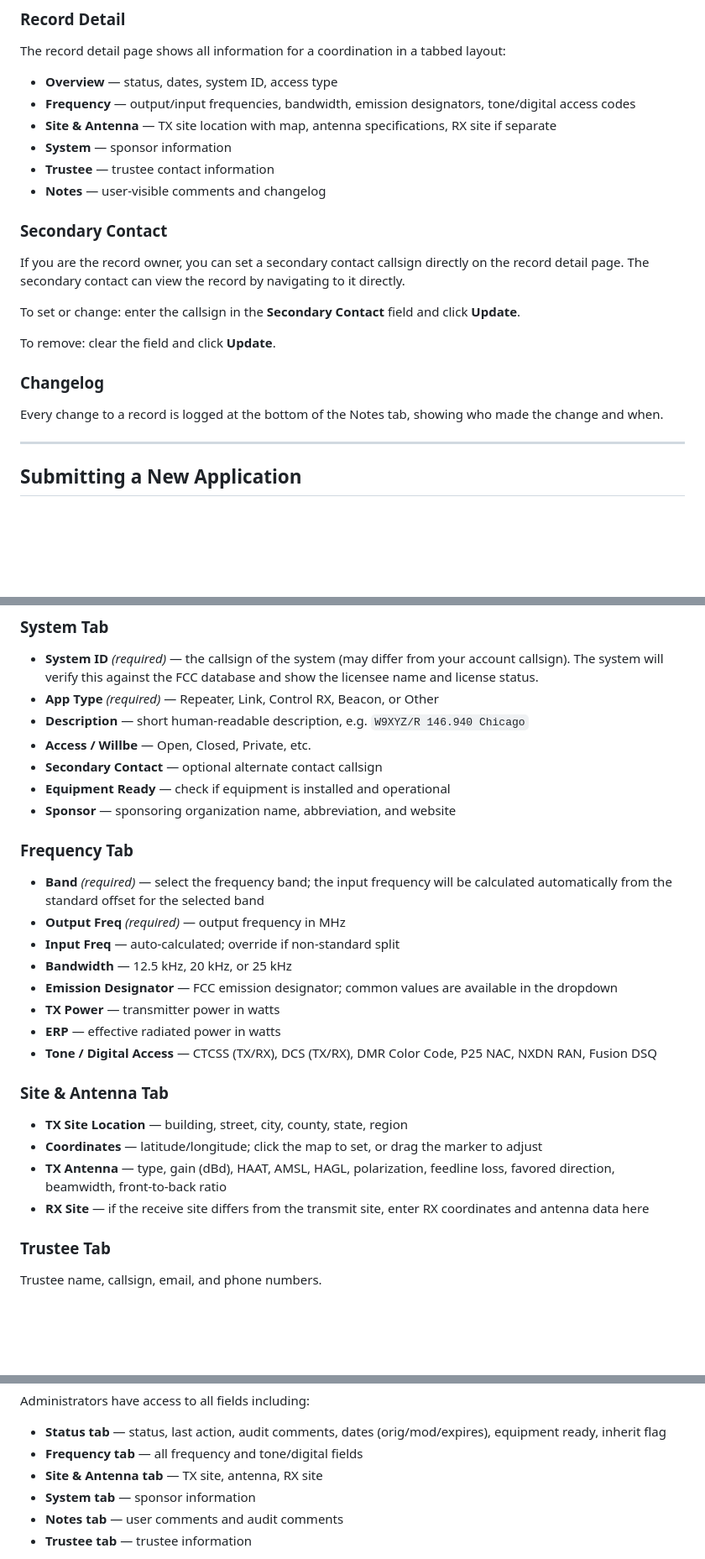
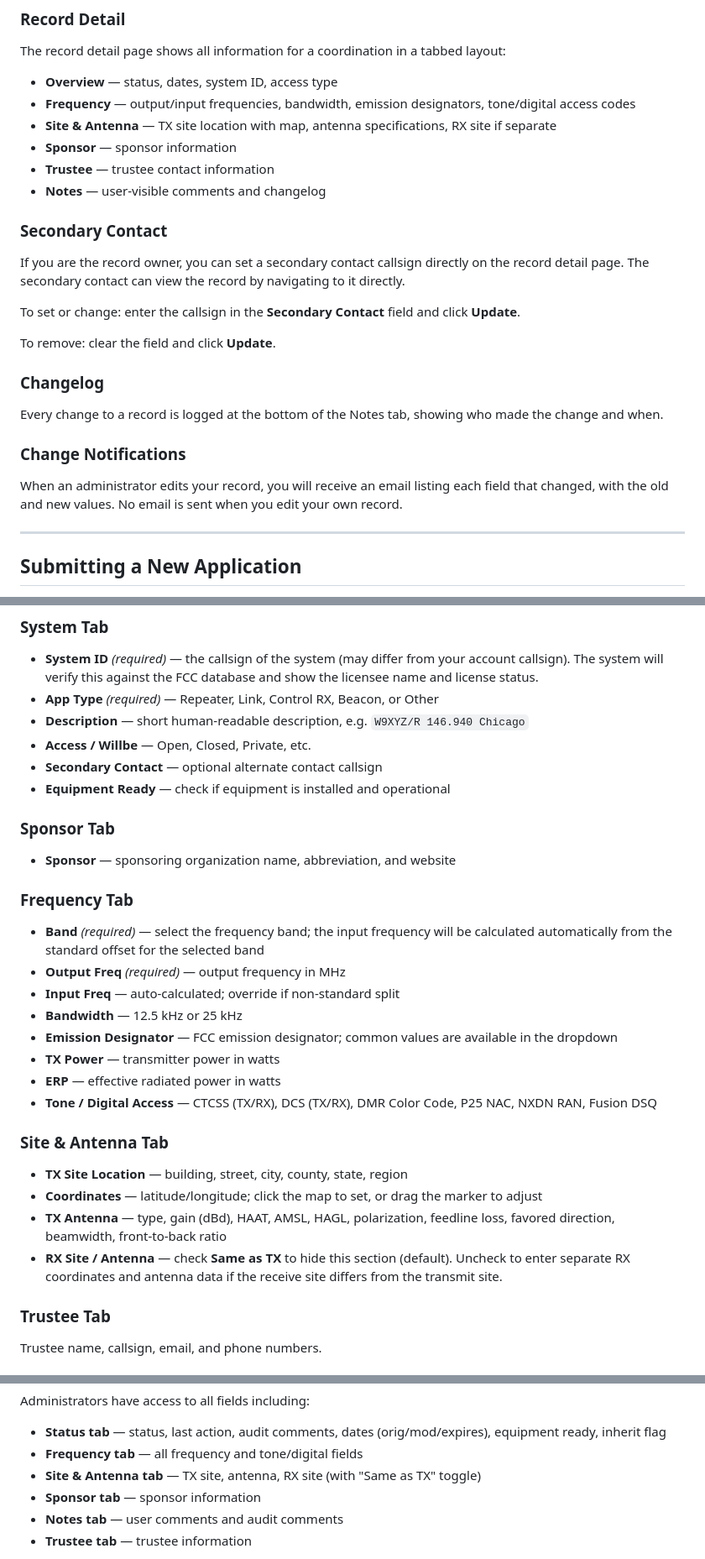
Before and after one commit to nf9k/freqy, a Markdown page: docs/user-manual.md, 3 parts joined by grey strips. Shown at 84% size. Drawn GitHub-style; blank space fills up the shorter version.

Commit message:
Update README and user manual for recent changes
- Add change notifications and date picker to README features
- Rename System tab → Sponsor tab throughout
- Remove 20 kHz bandwidth option
- Update RX Site description for Same as TX checkbox
- Add Change Notifications section to user manual

Co-Authored-By: Claude Sonnet 4.6 <noreply@anthropic.com>

```diff
--- a/docs/user-manual.md
+++ b/docs/user-manual.md
@@ -92,7 +92,7 @@ The record detail page shows all information for a coordination in a tabbed layo
 - **Overview** — status, dates, system ID, access type
 - **Frequency** — output/input frequencies, bandwidth, emission designators, tone/digital access codes
 - **Site & Antenna** — TX site location with map, antenna specifications, RX site if separate
-- **System** — sponsor information
+- **Sponsor** — sponsor information
 - **Trustee** — trustee contact information
 - **Notes** — user-visible comments and changelog
 
@@ -107,6 +107,10 @@ To remove: clear the field and click **Update**.
 ### Changelog
 
 Every change to a record is logged at the bottom of the Notes tab, showing who made the change and when.
+
+### Change Notifications
+
+When an administrator edits your record, you will receive an email listing each field that changed, with the old and new values. No email is sent when you edit your own record.
 
 ---
 
@@ -123,13 +127,15 @@ The form is organized into tabs:
 - **Access / Willbe** — Open, Closed, Private, etc.
 - **Secondary Contact** — optional alternate contact callsign
 - **Equipment Ready** — check if equipment is installed and operational
+
+### Sponsor Tab
 - **Sponsor** — sponsoring organization name, abbreviation, and website
 
 ### Frequency Tab
 - **Band** *(required)* — select the frequency band; the input frequency will be calculated automatically from the standard offset for the selected band
 - **Output Freq** *(required)* — output frequency in MHz
 - **Input Freq** — auto-calculated; override if non-standard split
-- **Bandwidth** — 12.5 kHz, 20 kHz, or 25 kHz
+- **Bandwidth** — 12.5 kHz or 25 kHz
 - **Emission Designator** — FCC emission designator; common values are available in the dropdown
 - **TX Power** — transmitter power in watts
 - **ERP** — effective radiated power in watts
@@ -139,7 +145,7 @@ The form is organized into tabs:
 - **TX Site Location** — building, street, city, county, state, region
 - **Coordinates** — latitude/longitude; click the map to set, or drag the marker to adjust
 - **TX Antenna** — type, gain (dBd), HAAT, AMSL, HAGL, polarization, feedline loss, favored direction, beamwidth, front-to-back ratio
-- **RX Site** — if the receive site differs from the transmit site, enter RX coordinates and antenna data here
+- **RX Site / Antenna** — check **Same as TX** to hide this section (default). Uncheck to enter separate RX coordinates and antenna data if the receive site differs from the transmit site.
 
 ### Trustee Tab
 Trustee name, callsign, email, and phone numbers.
@@ -276,8 +282,8 @@ Administrators have access to all fields including:
 
 - **Status tab** — status, last action, audit comments, dates (orig/mod/expires), equipment ready, inherit flag
 - **Frequency tab** — all frequency and tone/digital fields
-- **Site & Antenna tab** — TX site, antenna, RX site
-- **System tab** — sponsor information
+- **Site & Antenna tab** — TX site, antenna, RX site (with "Same as TX" toggle)
+- **Sponsor tab** — sponsor information
 - **Notes tab** — user comments and audit comments
 - **Trustee tab** — trustee information
 
```
Also changed, not shown: README.md (+2 -0 lines).
